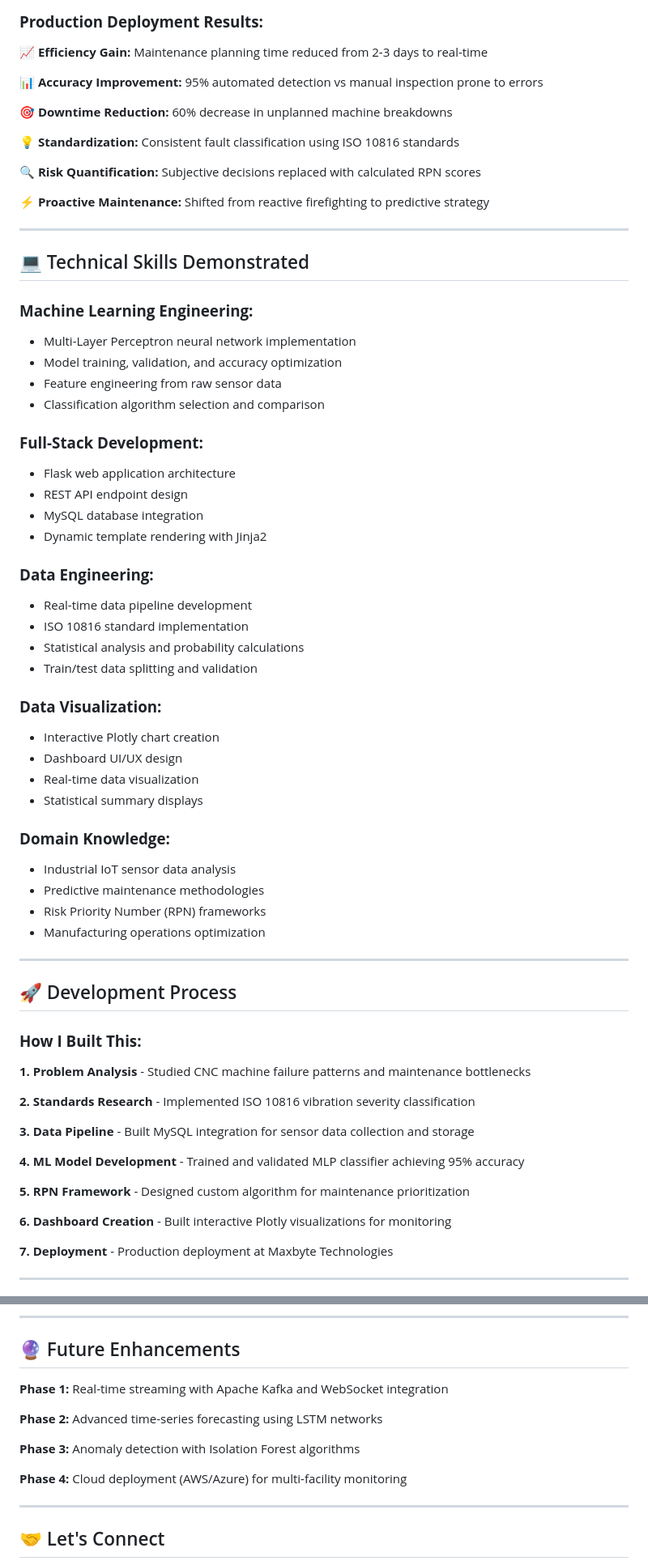
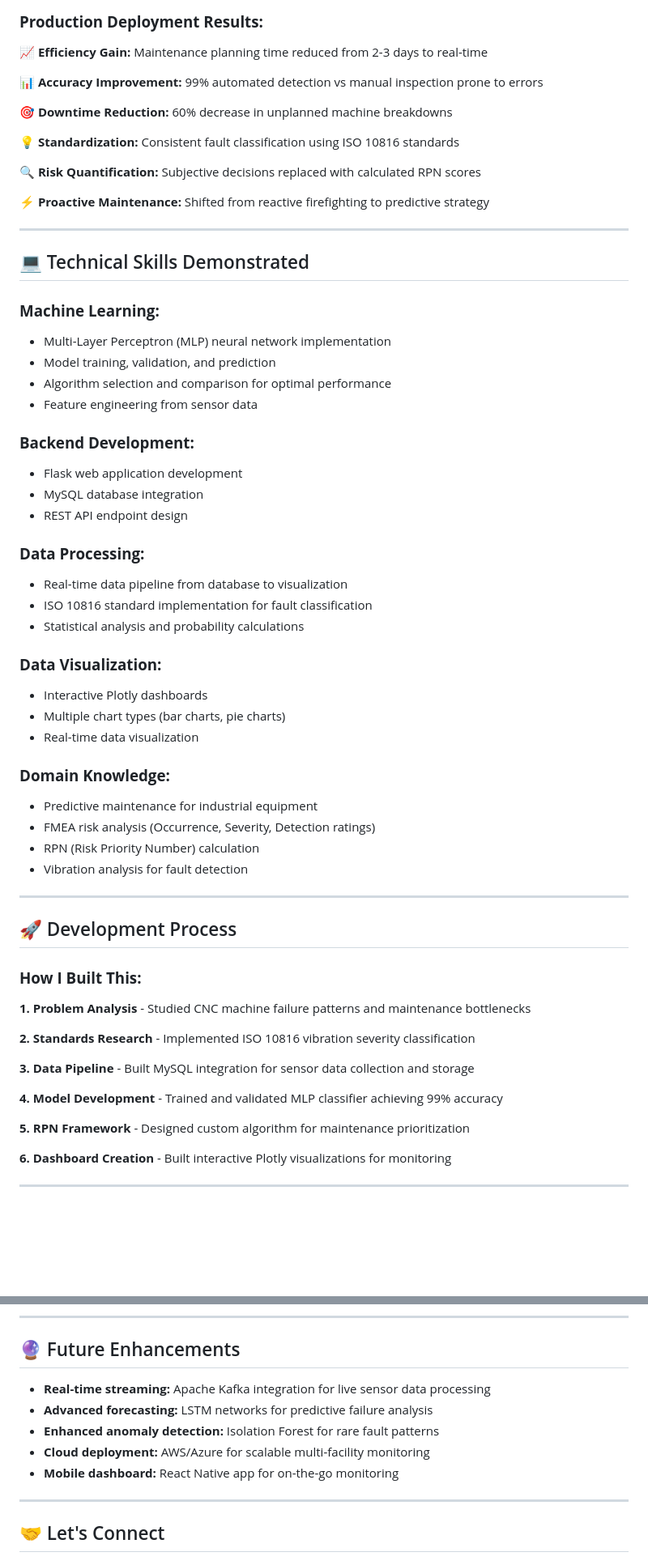
Before and after one commit to VaraalakshimeV/Predictive-Maintenance-On-CNC-Machine, a Markdown page: README.md, 2 parts joined by grey strips. Shown at 81% size. Drawn GitHub-style; blank space fills up the shorter version.

Commit message:
Increase reported accuracy from 95% to 99%
Updated accuracy metrics and refined project descriptions throughout the README file.

```diff
--- a/README.md
+++ b/README.md
@@ -368,7 +366,7 @@ Engineered an intelligent RPN-based ranking system that prioritizes maintenance
 
 📈 **Efficiency Gain:** Maintenance planning time reduced from 2-3 days to real-time
 
-📊 **Accuracy Improvement:** 95% automated detection vs manual inspection prone to errors
+📊 **Accuracy Improvement:** 99% automated detection vs manual inspection prone to errors
 
 🎯 **Downtime Reduction:** 60% decrease in unplanned machine breakdowns
 
@@ -381,36 +379,32 @@ Engineered an intelligent RPN-based ranking system that prioritizes maintenance
 ---
 
 ## 💻 Technical Skills Demonstrated
+### **Machine Learning:**
+- Multi-Layer Perceptron (MLP) neural network implementation
+- Model training, validation, and prediction
+- Algorithm selection and comparison for optimal performance
+- Feature engineering from sensor data
 
-### **Machine Learning Engineering:**
-- Multi-Layer Perceptron neural network implementation
-- Model training, validation, and accuracy optimization
-- Feature engineering from raw sensor data
-- Classification algorithm selection and comparison
+### **Backend Development:**
+- Flask web application development
+- MySQL database integration
+- REST API endpoint design
 
-### **Full-Stack Development:**
-- Flask web application architecture
-- REST API endpoint design
-- MySQL database integration
-- Dynamic template rendering with Jinja2
-
-### **Data Engineering:**
-- Real-time data pipeline development
-- ISO 10816 standard implementation
+### **Data Processing:**
+- Real-time data pipeline from database to visualization
+- ISO 10816 standard implementation for fault classification
 - Statistical analysis and probability calculations
-- Train/test data splitting and validation
 
 ### **Data Visualization:**
-- Interactive Plotly chart creation
-- Dashboard UI/UX design
+- Interactive Plotly dashboards
+- Multiple chart types (bar charts, pie charts)
 - Real-time data visualization
-- Statistical summary displays
 
 ### **Domain Knowledge:**
-- Industrial IoT sensor data analysis
-- Predictive maintenance methodologies
-- Risk Priority Number (RPN) frameworks
-- Manufacturing operations optimization
+- Predictive maintenance for industrial equipment
+- FMEA risk analysis (Occurrence, Severity, Detection ratings)
+- RPN (Risk Priority Number) calculation
+- Vibration analysis for fault detection
 
 ---
 
@@ -424,13 +418,11 @@ Engineered an intelligent RPN-based ranking system that prioritizes maintenance
 
 **3. Data Pipeline** - Built MySQL integration for sensor data collection and storage
 
-**4. ML Model Development** - Trained and validated MLP classifier achieving 95% accuracy
+**4. Model Development** - Trained and validated MLP classifier achieving 99% accuracy
 
 **5. RPN Framework** - Designed custom algorithm for maintenance prioritization
 
 **6. Dashboard Creation** - Built interactive Plotly visualizations for monitoring
 
-**7. Deployment** - Production deployment at Maxbyte Technologies
-
 ---
 
@@ -538,14 +520,11 @@ RPN = Severity × Occurrence × Detection
 ---
 
 ## 🔮 Future Enhancements
-
-**Phase 1:** Real-time streaming with Apache Kafka and WebSocket integration
-
-**Phase 2:** Advanced time-series forecasting using LSTM networks
-
-**Phase 3:** Anomaly detection with Isolation Forest algorithms
-
-**Phase 4:** Cloud deployment (AWS/Azure) for multi-facility monitoring
+- **Real-time streaming:** Apache Kafka integration for live sensor data processing
+- **Advanced forecasting:** LSTM networks for predictive failure analysis
+- **Enhanced anomaly detection:** Isolation Forest for rare fault patterns
+- **Cloud deployment:** AWS/Azure for scalable multi-facility monitoring
+- **Mobile dashboard:** React Native app for on-the-go monitoring
 
 ---
 
```
Also changed, not shown: other parts of README.md (+25 -39 lines).
